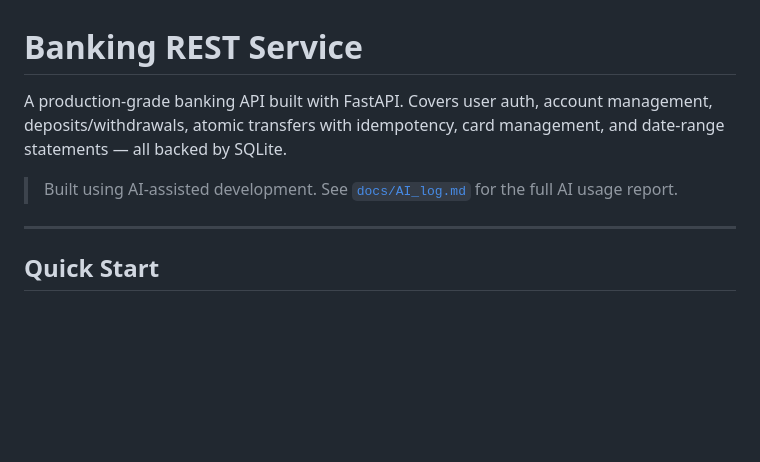
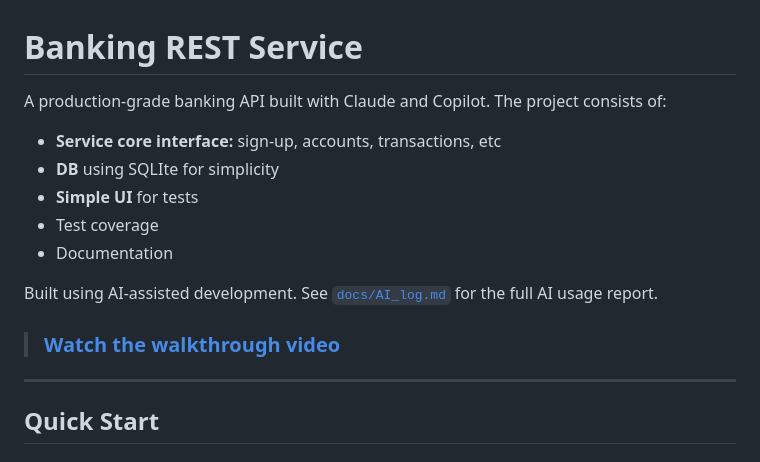
Before and after one commit to egorfolley/Banking_REST_Service, a Markdown page: README.md, the part around one of its changes. Rendered like a GitHub page; blank space fills up the shorter version.

Commit message:
Final README polishing and all TODO list is done

```diff
--- a/README.md
+++ b/README.md
@@ -1,8 +1,16 @@
 # Banking REST Service
 
-A production-grade banking API built with FastAPI. Covers user auth, account management, deposits/withdrawals, atomic transfers with idempotency, card management, and date-range statements — all backed by SQLite.
+A production-grade banking API built with Claude and Copilot. The project consists of:
 
-> Built using AI-assisted development. See [`docs/AI_log.md`](docs/AI_log.md) for the full AI usage report.
+* **Service core interface:** sign-up, accounts, transactions, etc
+* **DB** using SQLIte for simplicity
+* **Simple UI** for tests
+* Test coverage
+* Documentation
+
+Built using AI-assisted development. See [`docs/AI_log.md`](docs/AI_log.md) for the full AI usage report.
+
+> ### [Watch the walkthrough video](https://www.loom.com/share/78f4a0d027314f24ba7ffecadd31ff28)
 
 ---
 
```
Also changed, not shown: other parts of README.md (+1 -1 lines).
